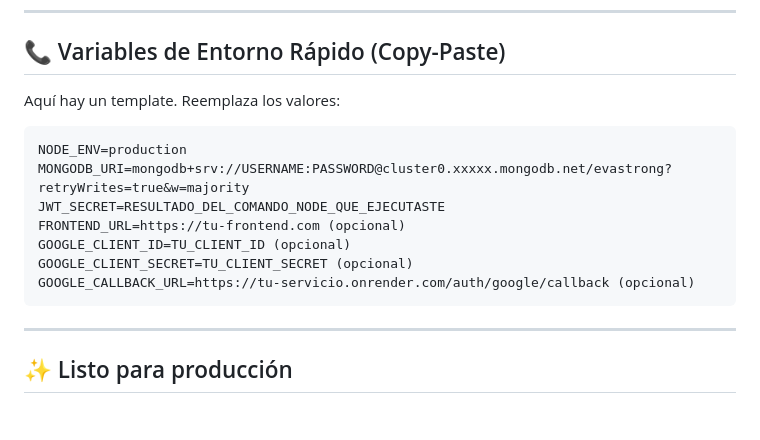
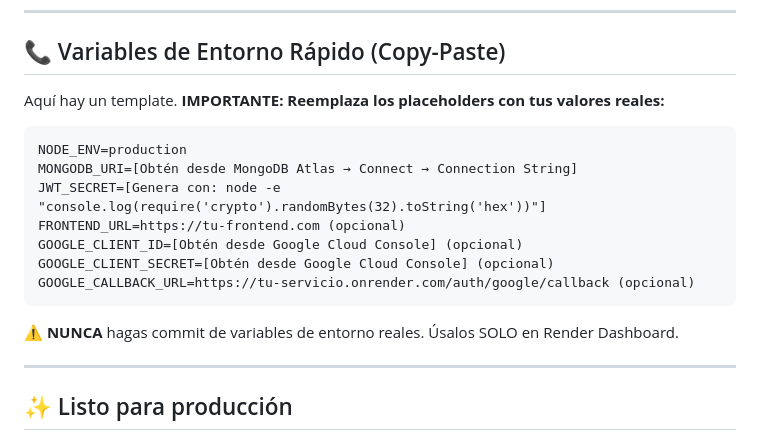
Before and after one commit to charliepinilla777/evastrong-backend, a Markdown page: RENDER_DEPLOYMENT_FINAL.md, the part around the change. GitHub-like rendering; blank space fills up the shorter version.

Commit message:
🔒 Security: Remover credenciales expuestas de documentación
- Reemplazar ejemplos con placeholders seguros
- Agregar advertencia clara: NO hacer commit de variables de entorno reales
- Resolver alerta de seguridad de GitHub sobre MongoDB URI expuesta
- Instrucciones claras de dónde obtener cada credencial

````diff
--- a/RENDER_DEPLOYMENT_FINAL.md
+++ b/RENDER_DEPLOYMENT_FINAL.md
@@ -132,17 +132,19 @@ curl https://tu-servicio.onrender.com/health
 
 ## 📞 Variables de Entorno Rápido (Copy-Paste)
 
-Aquí hay un template. Reemplaza los valores:
+Aquí hay un template. **IMPORTANTE: Reemplaza los placeholders con tus valores reales:**
 
 ```
 NODE_ENV=production
-MONGODB_URI=mongodb+srv://USERNAME:PASSWORD@cluster0.xxxxx.mongodb.net/evastrong?retryWrites=true&w=majority
-JWT_SECRET=RESULTADO_DEL_COMANDO_NODE_QUE_EJECUTASTE
+MONGODB_URI=[Obtén desde MongoDB Atlas → Connect → Connection String]
+JWT_SECRET=[Genera con: node -e "console.log(require('crypto').randomBytes(32).toString('hex'))"]
 FRONTEND_URL=https://tu-frontend.com (opcional)
-GOOGLE_CLIENT_ID=TU_CLIENT_ID (opcional)
-GOOGLE_CLIENT_SECRET=TU_CLIENT_SECRET (opcional)
+GOOGLE_CLIENT_ID=[Obtén desde Google Cloud Console] (opcional)
+GOOGLE_CLIENT_SECRET=[Obtén desde Google Cloud Console] (opcional)
 GOOGLE_CALLBACK_URL=https://tu-servicio.onrender.com/auth/google/callback (opcional)
 ```
+
+⚠️ **NUNCA** hagas commit de variables de entorno reales. Úsalos SOLO en Render Dashboard.
 
 ---
 
````
